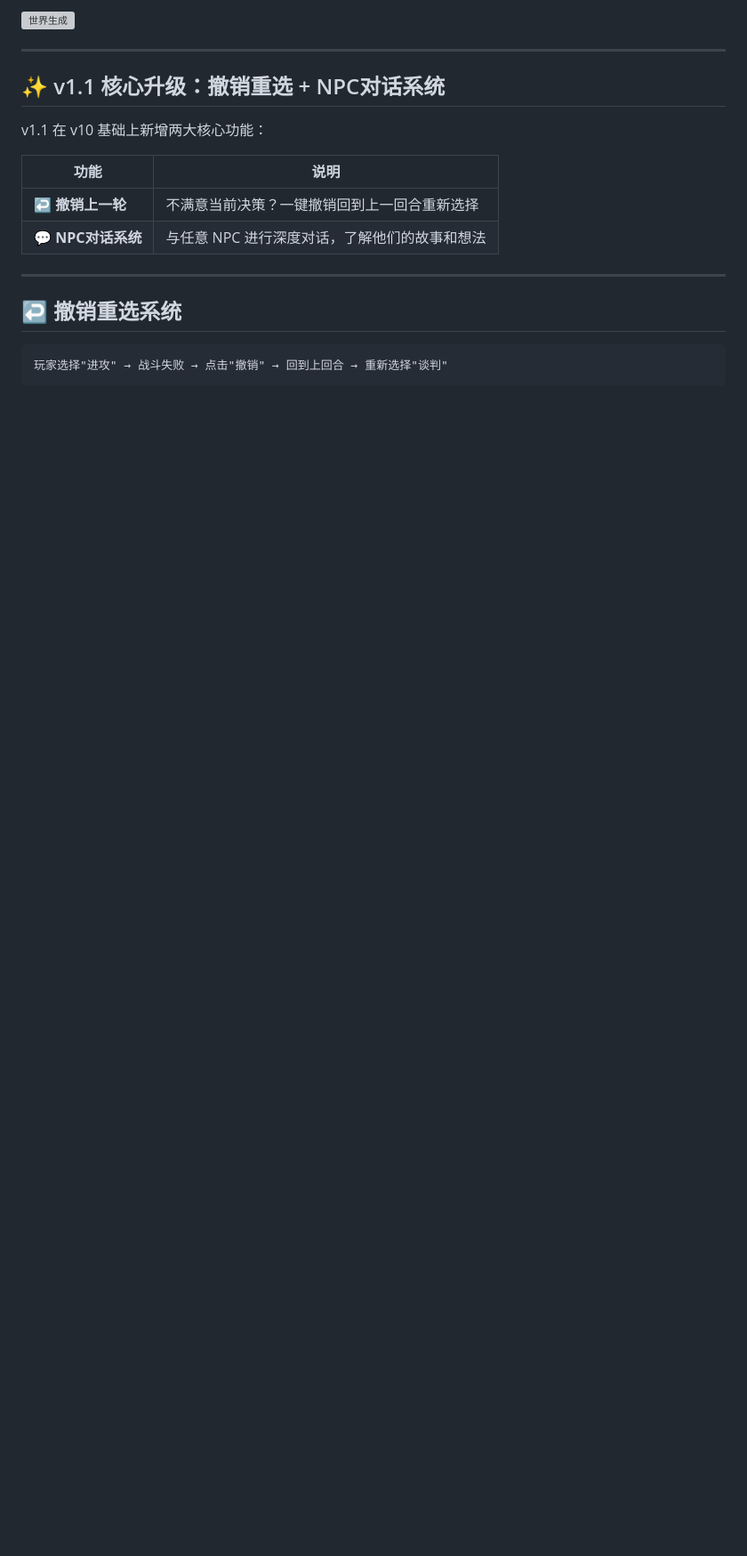
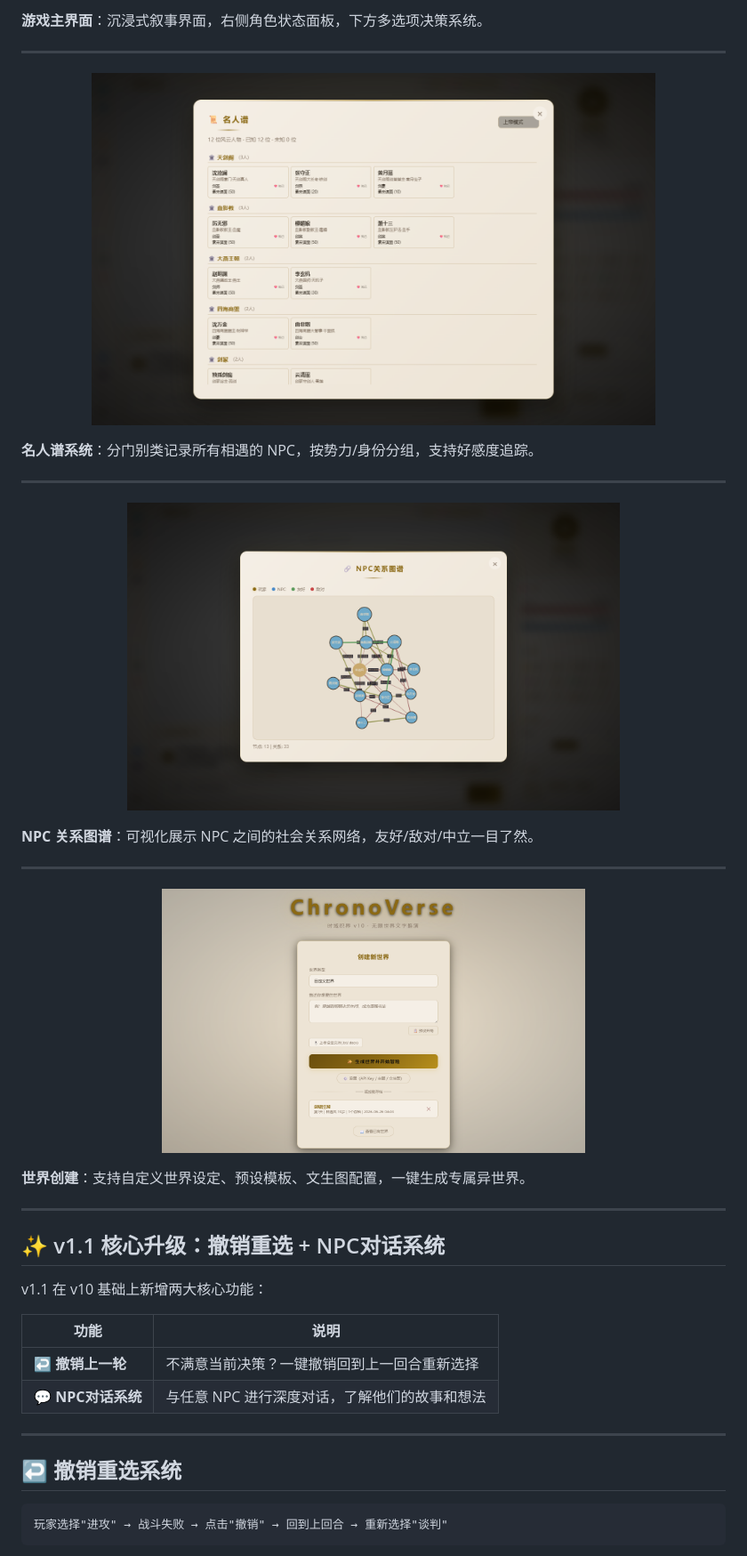
Before and after one commit to ruiyayouqing/illusory-world-simulator, a Markdown page: README.md, the part around one of its changes. Shown at 89% size. GitHub-like rendering; pictures changed too: screenshots/npc_who.png (added), screenshots/relationship_graph.png (added), screenshots/world_creation.png (added); blank space fills up the shorter version; grey boxes are pictures that could not be loaded.

```diff
--- a/README.md
+++ b/README.md
@@ -14,5 +16,29 @@
 
-![世界生成](https://trae-api-cn.mchost.guru/api/ide/v1/text_to_image?prompt=AI%20world%20generation%20loading%20screen%2C%20mystical%20fantasy%20theme%2C%20stars%20and%20nebula%2C%20chinese%20calligraphy%20style&image_size=landscape_16_9)
+**游戏主界面**：沉浸式叙事界面，右侧角色状态面板，下方多选项决策系统。
+
+---
+
+<p align="center">
+  <img src="screenshots/npc_who.png" alt="名人谱系统" width="80%">
+</p>
+
+**名人谱系统**：分门别类记录所有相遇的 NPC，按势力/身份分组，支持好感度追踪。
+
+---
+
+<p align="center">
+  <img src="screenshots/relationship_graph.png" alt="NPC关系图谱" width="70%">
+</p>
+
+**NPC 关系图谱**：可视化展示 NPC 之间的社会关系网络，友好/敌对/中立一目了然。
+
+---
+
+<p align="center">
+  <img src="screenshots/world_creation.png" alt="世界创建" width="60%">
+</p>
+
+**世界创建**：支持自定义世界设定、预设模板、文生图配置，一键生成专属异世界。
 
 ---
 
```
Also changed, not shown: other parts of README.md (+4 -2 lines), screenshots/game_main.png (added), 2 other files.
